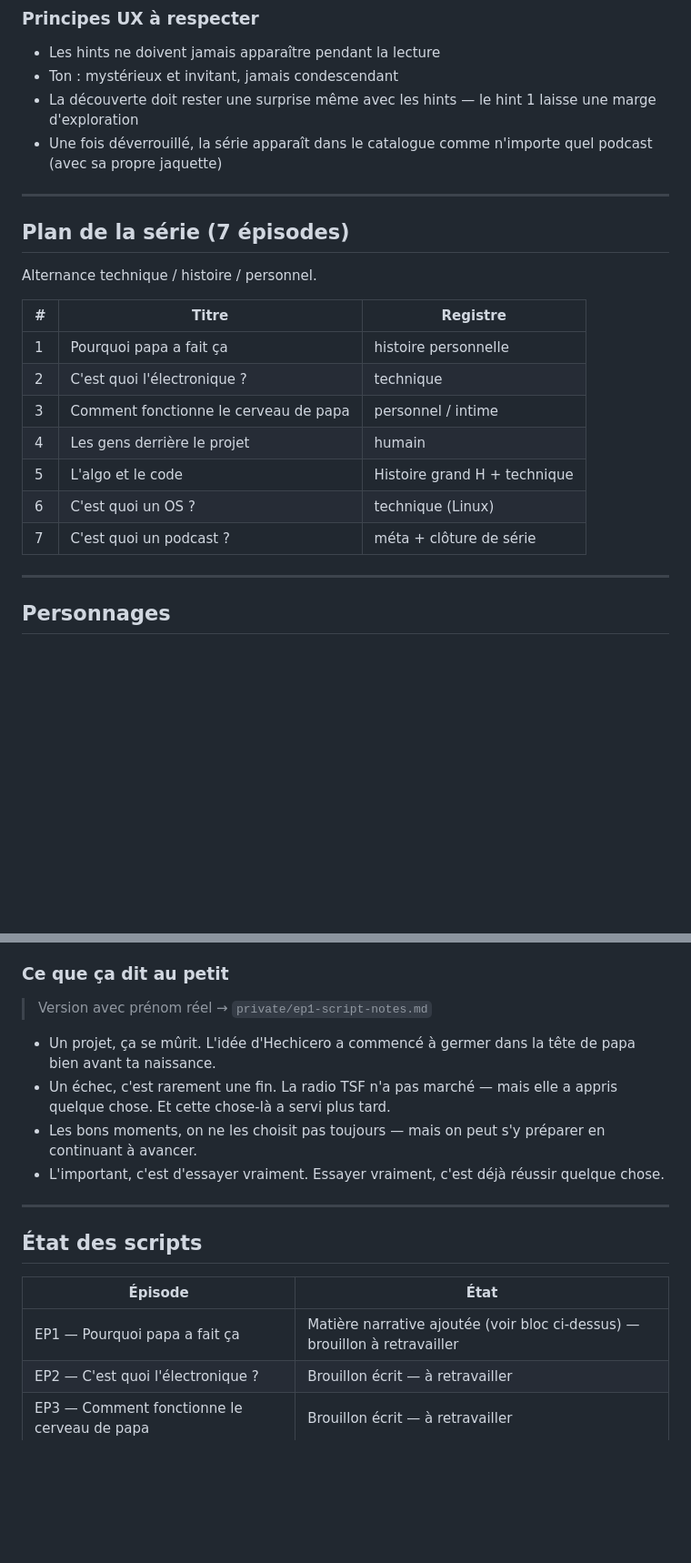
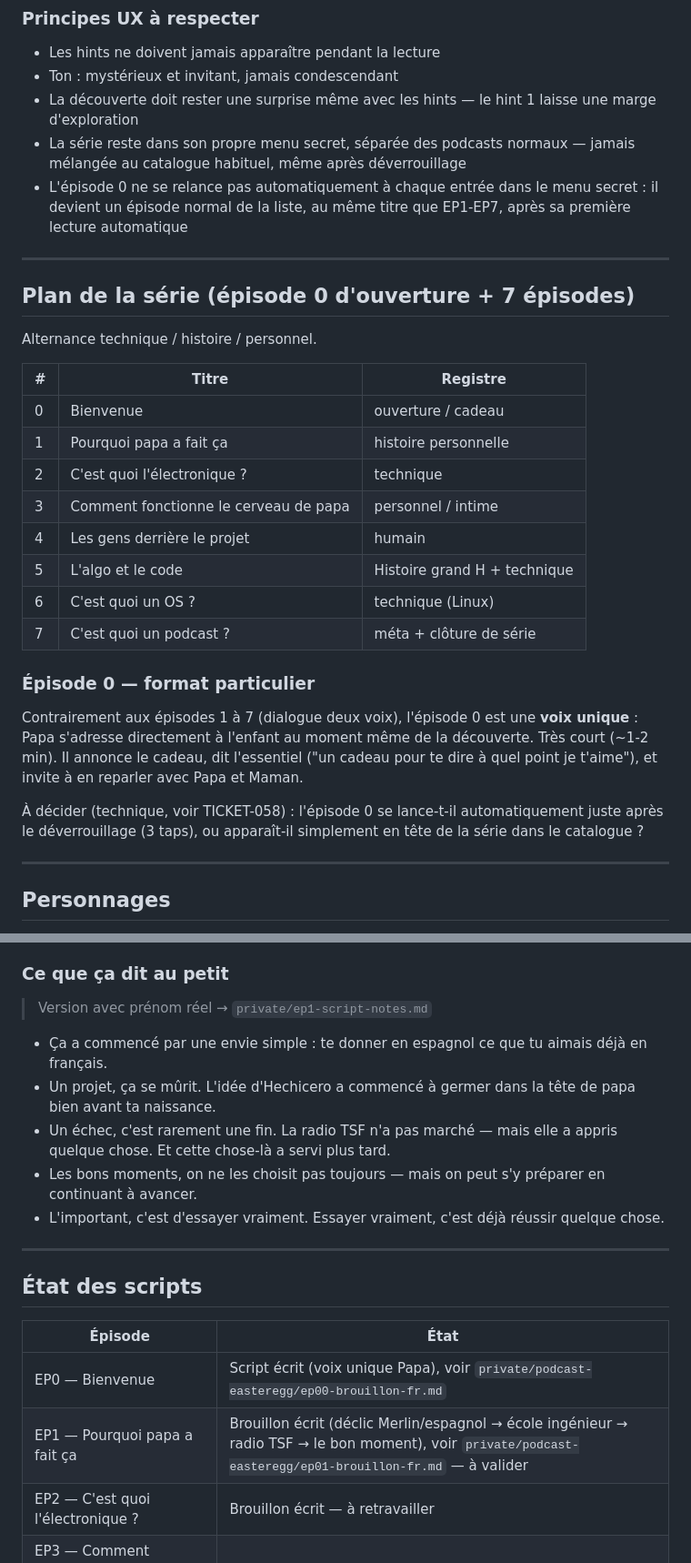
Before and after one commit to supitalp2-png/hechicero, a Markdown page: docs/55-PODCAST_SERIE_DECISIONS.md, 2 parts joined by grey strips. Shown at 91% size. GitHub-like rendering; blank space fills up the shorter version.

```diff
--- a/docs/55-PODCAST_SERIE_DECISIONS.md
+++ b/docs/55-PODCAST_SERIE_DECISIONS.md
@@ -41,16 +43,18 @@ Ce hint ne s'affiche qu'une seule fois. Une fois l'easter egg découvert, les hi
 - Les hints ne doivent jamais apparaître pendant la lecture
 - Ton : mystérieux et invitant, jamais condescendant
 - La découverte doit rester une surprise même avec les hints — le hint 1 laisse une marge d'exploration
-- Une fois déverrouillé, la série apparaît dans le catalogue comme n'importe quel podcast (avec sa propre jaquette)
+- La série reste dans son propre menu secret, séparée des podcasts normaux — jamais mélangée au catalogue habituel, même après déverrouillage
+- L'épisode 0 ne se relance pas automatiquement à chaque entrée dans le menu secret : il devient un épisode normal de la liste, au même titre que EP1-EP7, après sa première lecture automatique
 
 ---
 
-## Plan de la série (7 épisodes)
+## Plan de la série (épisode 0 d'ouverture + 7 épisodes)
 
 Alternance technique / histoire / personnel.
 
 | # | Titre | Registre |
 |---|---|---|
+| 0 | Bienvenue | ouverture / cadeau |
 | 1 | Pourquoi papa a fait ça | histoire personnelle |
 | 2 | C'est quoi l'électronique ? | technique |
 | 3 | Comment fonctionne le cerveau de papa | personnel / intime |
@@ -58,6 +62,12 @@ Alternance technique / histoire / personnel.
 | 5 | L'algo et le code | Histoire grand H + technique |
 | 6 | C'est quoi un OS ? | technique (Linux) |
 | 7 | C'est quoi un podcast ? | méta + clôture de série |
+
+### Épisode 0 — format particulier
+
+Contrairement aux épisodes 1 à 7 (dialogue deux voix), l'épisode 0 est une **voix unique** : Papa s'adresse directement à l'enfant au moment même de la découverte. Très court (~1-2 min). Il annonce le cadeau, dit l'essentiel ("un cadeau pour te dire à quel point je t'aime"), et invite à en reparler avec Papa et Maman.
+
+À décider (technique, voir TICKET-058) : l'épisode 0 se lance-t-il automatiquement juste après le déverrouillage (3 taps), ou apparaît-il simplement en tête de la série dans le catalogue ?
 
 ---
 
@@ -118,6 +136,7 @@ Et puis un jour, tout s'aligne. L'idée a eu le temps de grandir. Papa rencontre
 
 > Version avec prénom réel → `private/ep1-script-notes.md`
 
+- Ça a commencé par une envie simple : te donner en espagnol ce que tu aimais déjà en français.
 - Un projet, ça se mûrit. L'idée d'Hechicero a commencé à germer dans la tête de papa bien avant ta naissance.
 - Un échec, c'est rarement une fin. La radio TSF n'a pas marché — mais elle a appris quelque chose. Et cette chose-là a servi plus tard.
 - Les bons moments, on ne les choisit pas toujours — mais on peut s'y préparer en continuant à avancer.
@@ -129,7 +148,8 @@ Et puis un jour, tout s'aligne. L'idée a eu le temps de grandir. Papa rencontre
 
 | Épisode | État |
 |---|---|
-| EP1 — Pourquoi papa a fait ça | Matière narrative ajoutée (voir bloc ci-dessus) — brouillon à retravailler |
+| EP0 — Bienvenue | Script écrit (voix unique Papa), voir `private/podcast-easteregg/ep00-brouillon-fr.md` |
+| EP1 — Pourquoi papa a fait ça | Brouillon écrit (déclic Merlin/espagnol → école ingénieur → radio TSF → le bon moment), voir `private/podcast-easteregg/ep01-brouillon-fr.md` — à valider |
 | EP2 — C'est quoi l'électronique ? | Brouillon écrit — à retravailler |
 | EP3 — Comment fonctionne le cerveau de papa | Brouillon écrit — à retravailler |
 | EP4 — Les gens derrière le projet | Plan en cours — pas de script |
```
Also changed, not shown: other parts of docs/55-PODCAST_SERIE_DECISIONS.md (+15 -5 lines), docs/90-BACKLOG.md (+8 -5 lines).
